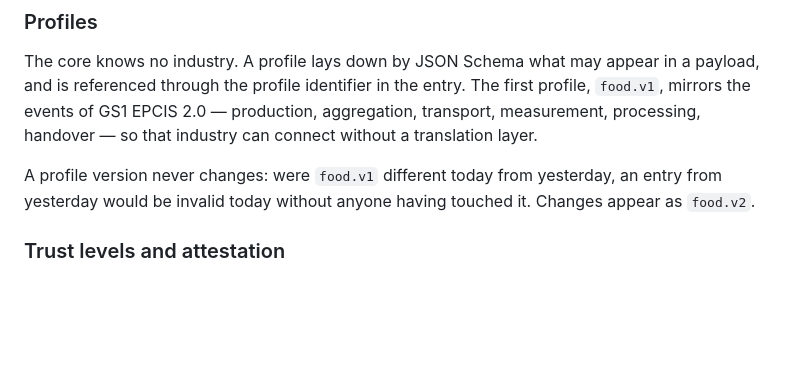
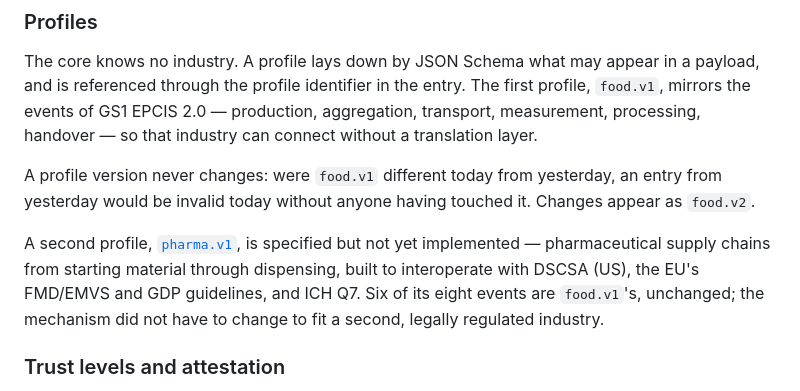
Before and after one commit to jagottsicher/OpenWaymark, a Markdown page: README.md, the part around the change. Rendered like a GitHub page; blank space fills up the shorter version.

```diff
--- a/README.md
+++ b/README.md
@@ -151,6 +151,11 @@ handover — so that industry can connect without a translation layer.
 
 A profile version never changes: were `food.v1` different today from yesterday, an entry from
 yesterday would be invalid today without anyone having touched it. Changes appear as `food.v2`.
+
+A second profile, [`pharma.v1`](spec/owm-4-pharma.md), is specified but not yet implemented —
+pharmaceutical supply chains from starting material through dispensing, built to interoperate with
+DSCSA (US), the EU's FMD/EMVS and GDP guidelines, and ICH Q7. Six of its eight events are `food.v1`'s,
+unchanged; the mechanism did not have to change to fit a second, legally regulated industry.
 
 ### Trust levels and attestation
 
```
Also changed, not shown: spec/owm-4-pharma.md (added, +335 -0 lines), spec/owm-4-profiles.md (+5 -0 lines).
